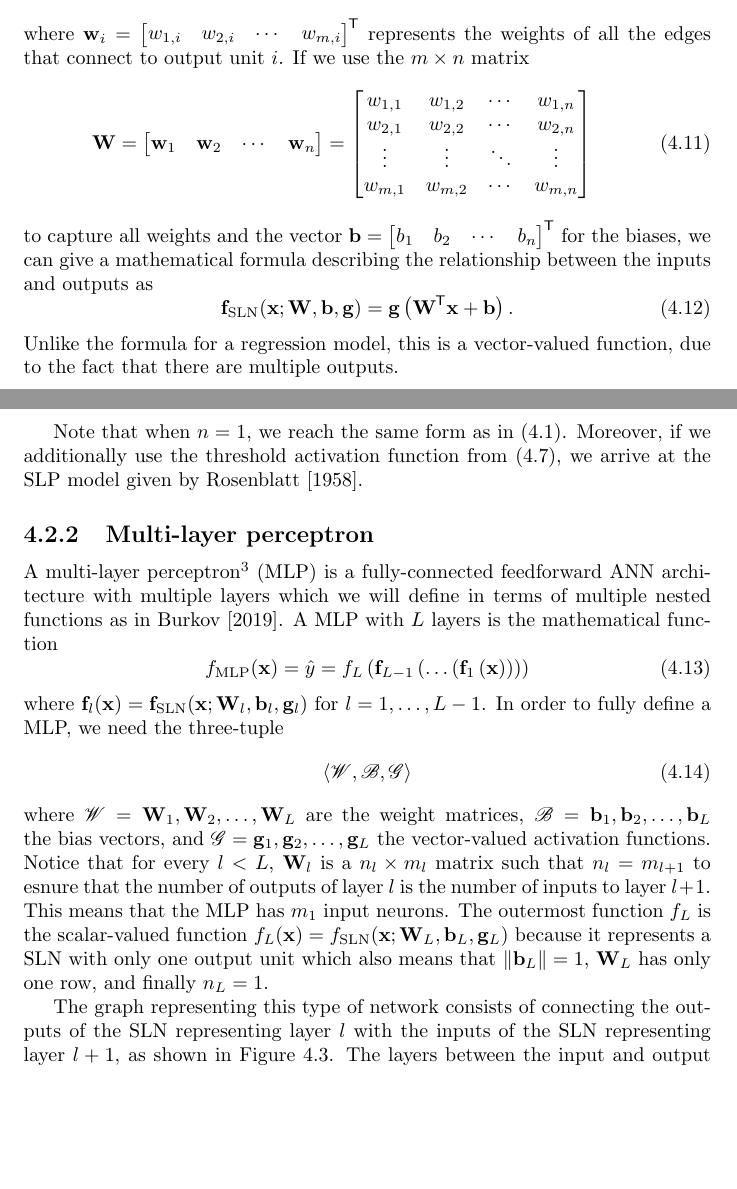
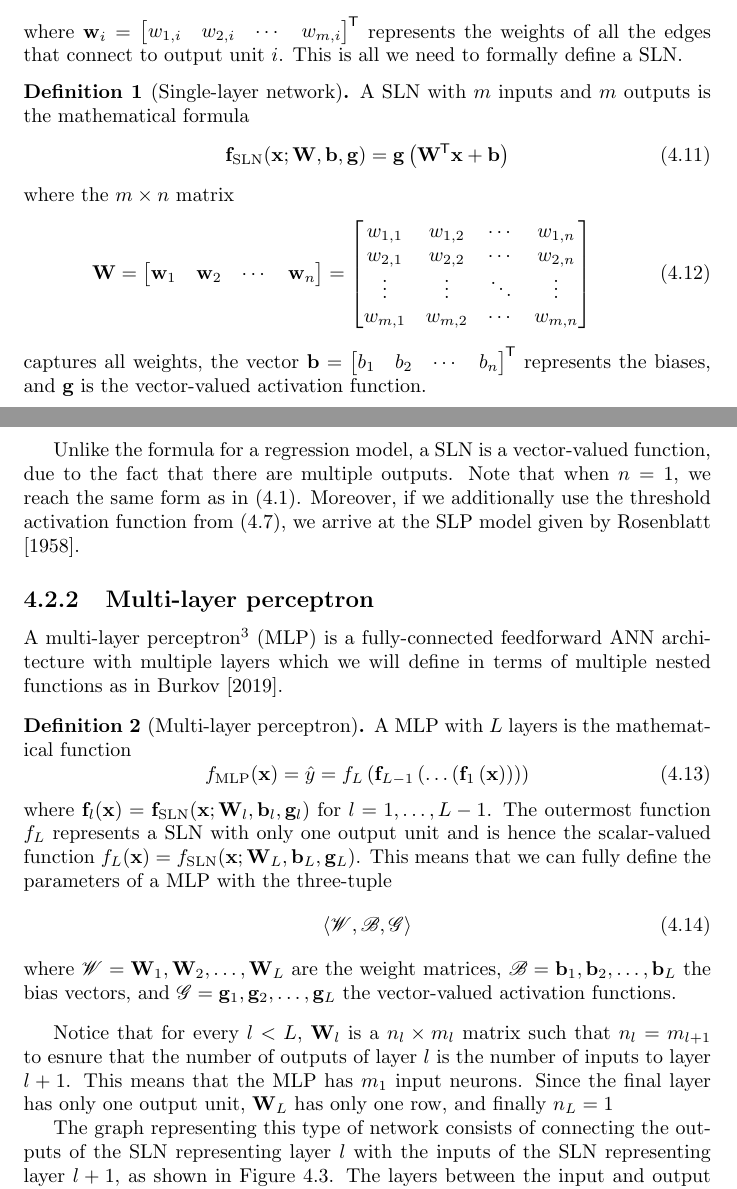
Before and after one commit to georg-wolflein/neural-surfing, a LaTeX thesis (report/report.tex, which reads report/parts/1_theory.tex): two parts of pages 13 and 14 of 25, joined at a grey line, cut so that both start at the same text, the shorter picture padded with empty space. The pictures show the PDF file report/report.pdf that the author committed with the source.

Commit message:
More definitions

```diff
--- a/report/parts/1_theory.tex
+++ b/report/parts/1_theory.tex
@@ -203,7 +203,16 @@ $
     \end{bmatrix}\tran
 $
 represents the weights of all the edges that connect to output unit $i$.
-If we use the $m \times n$ matrix
+This is all we need to formally define a SLN.
+
+\begin{definition}[Single-layer network]
+    \label{def:sln}
+    A SLN with $m$ inputs and $m$ outputs is the mathematical formula
+    \begin{equation}
+        \label{eq:single_layer_perceptron}
+        \vec{f_{\text{SLN}}}(\vec{x}; \vec{W}, \vec{b}, \vec{g}) = \vec{g}\left( \vec{W}\tran \vec{x} + \vec{b} \right)
+    \end{equation}
+    where the  $m \times n$ matrix
     \begin{equation}
         \vec{W} = \begin{bmatrix}
             \vec{w}_1 & \vec{w}_2 & \cdots & \vec{w}_n
@@ -214,12 +223,8 @@ If we use the $m \times n$ matrix
             w_{m,1} & w_{m,2} & \cdots & w_{m,n}
         \end{bmatrix}
     \end{equation}
-to capture all weights and the vector $\vec{b} = \begin{bmatrix}
+    captures all weights, the vector $\vec{b} = \begin{bmatrix}
         b_1 & b_2 & \cdots & b_n
-\end{bmatrix}\tran$ for the biases, we can give a mathematical formula describing the relationship between the inputs and outputs as
-\begin{equation}
-    \label{eq:single_layer_perceptron}
-    \vec{f_{\text{SLN}}}(\vec{x}; \vec{W}, \vec{b}, \vec{g}) = \vec{g}\left( \vec{W}\tran \vec{x} + \vec{b} \right).
-\end{equation}
-Unlike the formula for a regression model, this is a vector-valued function, due to the fact that there are multiple outputs.
+    \end{bmatrix}\tran$ represents the biases, and $\vec{g}$ is the vector-valued activation function.
+\end{definition}
 
@@ -229,6 +235,8 @@ Moreover, if we additionally use the threshold activation function from (\ref{eq
 \subsection{Multi-layer perceptron}
 \label{sec:multi_layer_perceptron}
 A multi-layer perceptron\footnote{Unlike SLPs, the activation function in a MLP as defined in literature does not necessarily need to be the binary threshold function $g_\text{thres}$; in fact, it is often one of the more modern activation functions explained in Section \ref{sec:activation_functions} \cite{hastie2017,burkov2019}. Hence we can use the term `multi-layer perceptron'.} (MLP) is a fully-connected feedforward ANN architecture with multiple layers which we will define in terms of multiple nested functions as in \citet{burkov2019}.
+\begin{definition}[Multi-layer perceptron]
+    \label{def:mlp}
     A MLP with $L$ layers is the mathematical function
     \begin{equation}
         f_{\text{MLP}}(\vec{x})
@@ -244,15 +252,18 @@ A MLP with $L$ layers is the mathematical function
             \right)
     \end{equation}
     where $\vec{f}_l(\vec{x}) = \vec{f_{\text{SLN}}}(\vec{x}; \vec{W}_l, \vec{b}_l, \vec{g}_l)$ for $l = 1, \dots, L-1$.
-In order to fully define a MLP, we need the three-tuple
+    The outermost function $f_L$ represents a SLN with only one output unit and is hence the scalar-valued function $f_L(\vec{x}) = f_{\text{SLN}}(\vec{x}; \vec{W}_L, \vec{b}_L, \vec{g}_L)$.
+    This means that we can fully define the parameters of a MLP with the three-tuple
     \begin{equation}
         \label{eq:mlp_three_tuple}
         \langle \mathscr{W}, \mathscr{B}, \mathscr{G} \rangle
     \end{equation}
     where $\mathscr{W} = \vec{W}_1, \vec{W}_2, \dots, \vec{W}_L$ are the weight matrices, $\mathscr{B} = \vec{b}_1, \vec{b}_2, \dots, \vec{b}_L$ the bias vectors, and $\mathscr{G} = \vec{g}_1, \vec{g}_2, \dots, \vec{g}_L$ the vector-valued activation functions.
+\end{definition}
+
 Notice that for every $l < L$, $\vec{W}_l$ is a $n_l \times m_l$ matrix such that $n_l=m_{l+1}$ to esnure that the number of outputs of layer $l$ is the number of inputs to layer $l+1$.
 This means that the MLP has $m_1$ input neurons.
-The outermost function $f_L$ is the scalar-valued function $f_L(\vec{x}) = f_{\text{SLN}}(\vec{x}; \vec{W}_L, \vec{b}_L, \vec{g}_L)$ because it represents a SLN with only one output unit which also means that $\norm{\vec{b}_L}=1$, $\vec{W}_L$ has only one row, and finally $n_L=1$.
+Since the final layer has only one output unit, $\vec{W}_L$ has only one row, and finally $n_L=1$
 
 The graph representing this type of network consists of connecting the outputs of the SLN representing layer $l$ with the inputs of the SLN representing layer $l+1$, as shown in Figure \ref{fig:multi_layer_perceptron}.
 The layers between the input and output layers are referred to as \textit{hidden} layers.
@@ -401,7 +411,7 @@ Most importantly, we have $\mathscr{W} = \vec{W}_1, \vec{W}_2, \dots, \vec{W}_L$
         \caption{The DAG representing a SLN with $m$ inputs and one output unit.}
         \label{fig:sln_m_in_1_out}
     \end{figure}
-    Modifying the formula for a SLN given in (\ref{eq:single_layer_perceptron}) for the case where there is only one output unit, we obtain
+    Modifying the formula for a SLN given in Definition \ref{def:sln} (\ref{eq:single_layer_perceptron}) for the case where there is only one output unit, we obtain
     $\hat{y} = f_\text{SLP}(\vec{x}; \vec{w}\tran, b, g) = g\left(\vec{w}\tran \vec{x} + b\right)$
     where
     $\vec{x} = \begin{bmatrix}
```
Also changed, not shown: report/report.tex (+1 -0 lines), report/report.pdf, report/parts/1_theory.tex (8 more changed lines). Lines whose indentation alone changed are shown as unchanged.
